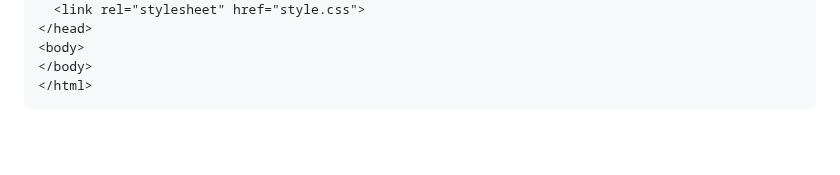
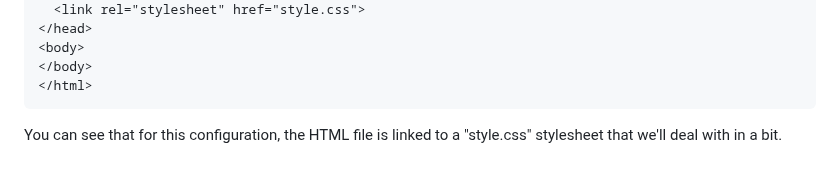
Before and after one commit to MARSFOREVER472/Melting_Snowman, a Markdown page: README.md, the part around the change. GitHub-like rendering; blank space fills up the shorter version.

````diff
--- a/README.md
+++ b/README.md
@@ -90,3 +90,4 @@
 </body>
 </html>
 ```
+You can see that for this configuration, the HTML file is linked to a "style.css" stylesheet that we'll deal with in a bit.
````
